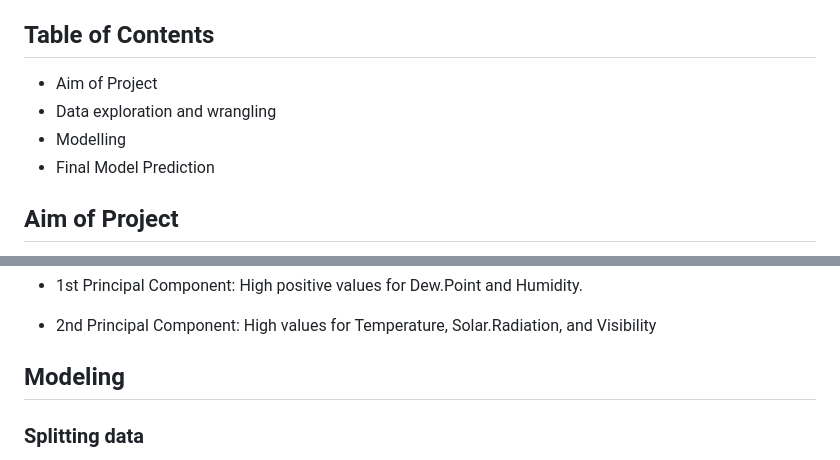
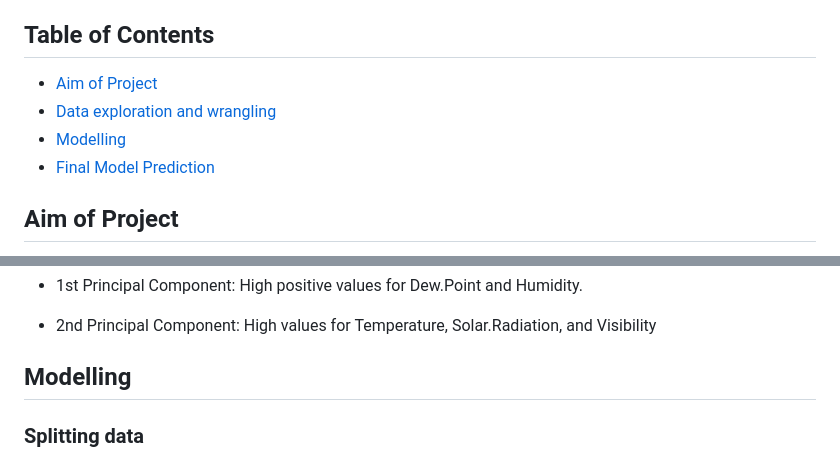
Before and after one commit to brooks-i/BikeSharingPredictions, a Markdown page: README.md, 2 parts joined by grey strips. Rendered like a GitHub page.

Commit message:
updating table of contents

```diff
--- a/README.md
+++ b/README.md
@@ -3,10 +3,10 @@
 All analysis was conducted with R
 
 ## Table of Contents
-- Aim of Project
-- Data exploration and wrangling
-- Modelling
-- Final Model Prediction
+- [Aim of Project](#aim-of-project)
+- [Data exploration and wrangling](#data-exploration-and-wrangling)
+- [Modelling](#modelling)
+- [Final Model Prediction](#final-model-prediction)
 
 ## Aim of Project
 
@@ -368,7 +368,7 @@ Looking at breakdowns of the first four principal components
 -   2nd Principal Component: High values for Temperature,
     Solar.Radiation, and Visibility
 
-## Modeling
+## Modelling
 
 ### Splitting data
 
```
